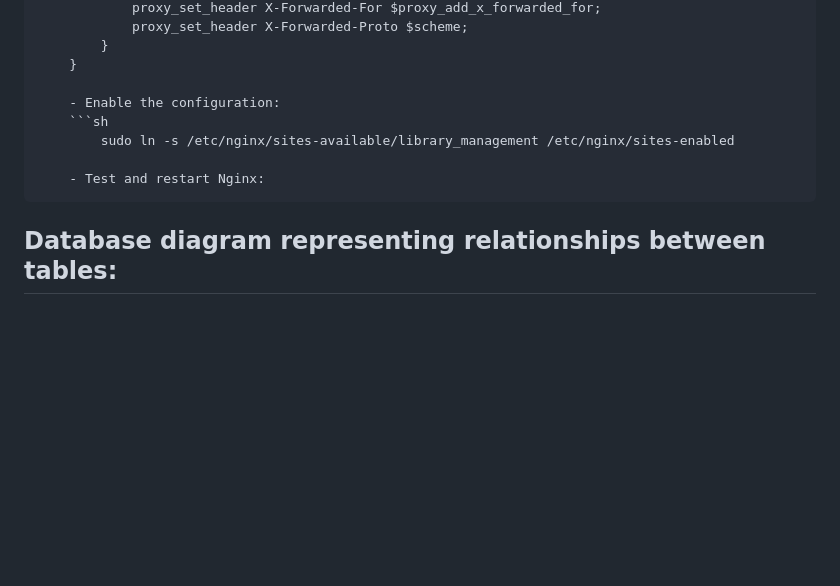
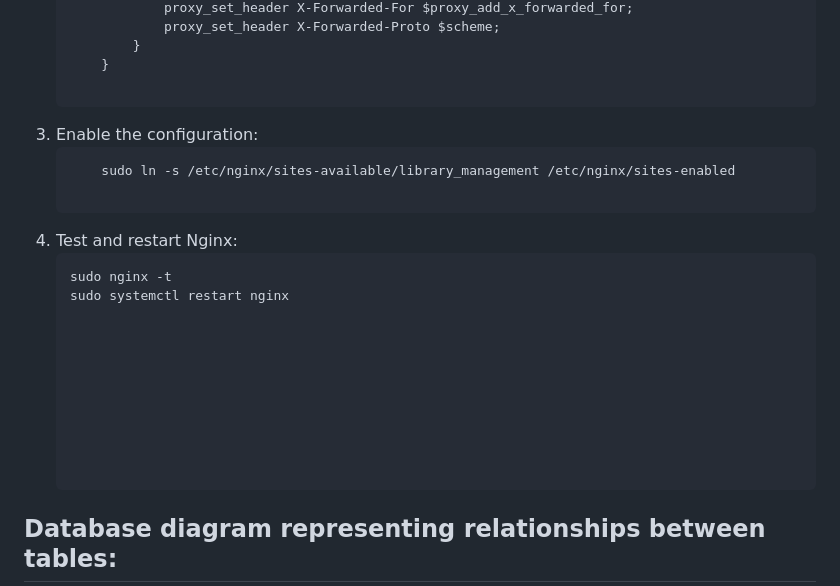
Before and after one commit to Irshad-Ahmaed/Library_Management, a Markdown page: readme.md, the part around the change printed below. GitHub-like rendering; blank space fills up the shorter version.

````diff
--- a/readme.md
+++ b/readme.md
@@ -64,11 +72,15 @@ http://13.60.213.255:5000
             }
         }
 
-        - Enable the configuration:
-        ```sh
-            sudo ln -s /etc/nginx/sites-available/library_management /etc/nginx/sites-enabled
+3. Enable the configuration:
+    ```sh
+        sudo ln -s /etc/nginx/sites-available/library_management /etc/nginx/sites-enabled
 
-        - Test and restart Nginx:
+4. Test and restart Nginx:
+    ```sh
+    sudo nginx -t
+    sudo systemctl restart nginx
+
 
 
 
````
Also changed, not shown: other parts of readme.md (+42 -34 lines).
